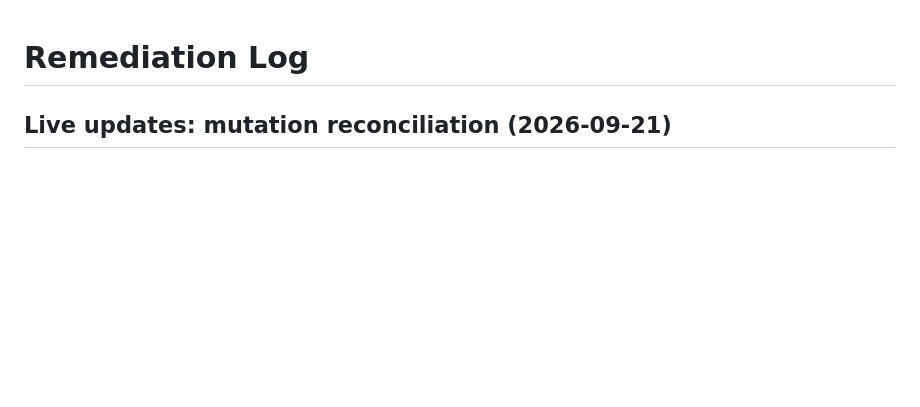
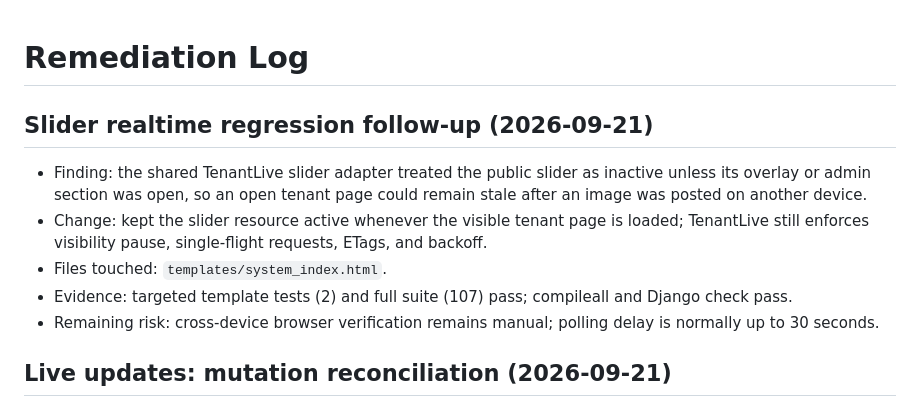
Before and after one commit to malocollective5core18-hue/uni-cot, a Markdown page: docs/REMEDIATION_LOG.md, the part around the change. Rendered like a GitHub page; blank space fills up the shorter version.

Commit message:
[P0-1] document slider realtime regression fix

```diff
--- a/docs/REMEDIATION_LOG.md
+++ b/docs/REMEDIATION_LOG.md
@@ -1,4 +1,18 @@
 # Remediation Log
+
+## Slider realtime regression follow-up (2026-09-21)
+
+- Finding: the shared TenantLive slider adapter treated the public slider as
+  inactive unless its overlay or admin section was open, so an open tenant
+  page could remain stale after an image was posted on another device.
+- Change: kept the slider resource active whenever the visible tenant page is
+  loaded; TenantLive still enforces visibility pause, single-flight requests,
+  ETags, and backoff.
+- Files touched: `templates/system_index.html`.
+- Evidence: targeted template tests (2) and full suite (107) pass; compileall
+  and Django check pass.
+- Remaining risk: cross-device browser verification remains manual; polling
+  delay is normally up to 30 seconds.
 
 ## Live updates: mutation reconciliation (2026-09-21)
 
```
